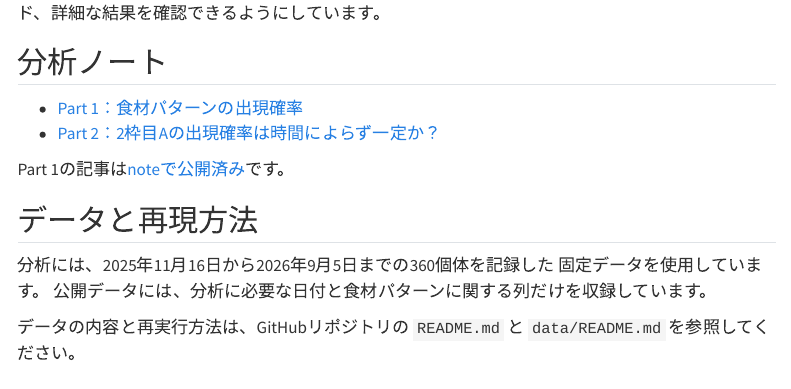
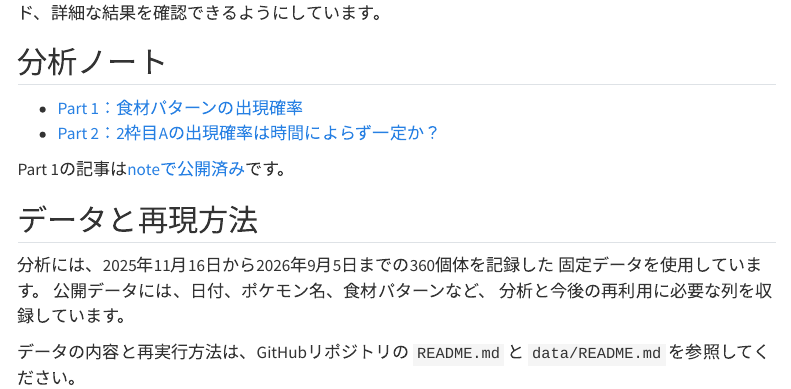
Before and after one commit to tatamiya/pokemon_sleep_analysis, a Quarto document (index.qmd): the page in a window 1100 px wide, from 210 px down. Rendered offline with R 4.5, knitr and Pandoc in place of Quarto, with nearby package versions; menus at the side of the page are left out.

Commit message:
update public data description

```diff
--- a/index.qmd
+++ b/index.qmd
@@ -20,7 +20,8 @@ Part 1の記事は[noteで公開済み](https://note.com/tatatamiya/n/n4e2a6bc90
 
 分析には、2025年11月16日から2026年9月5日までの360個体を記録した
 固定データを使用しています。
-公開データには、分析に必要な日付と食材パターンに関する列だけを収録しています。
+公開データには、日付、ポケモン名、食材パターンなど、
+分析と今後の再利用に必要な列を収録しています。
 
 データの内容と再実行方法は、GitHubリポジトリの `README.md` と
 `data/README.md` を参照してください。
```
